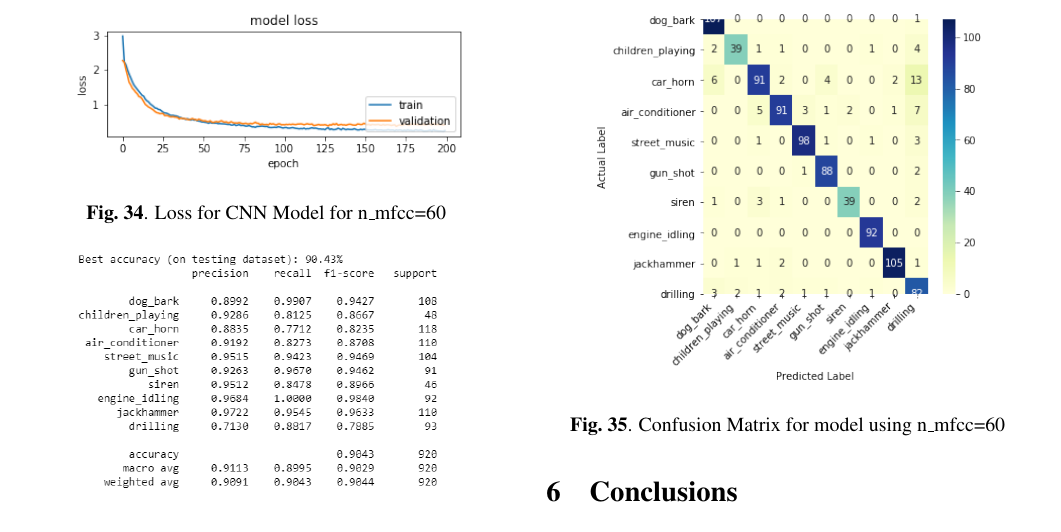
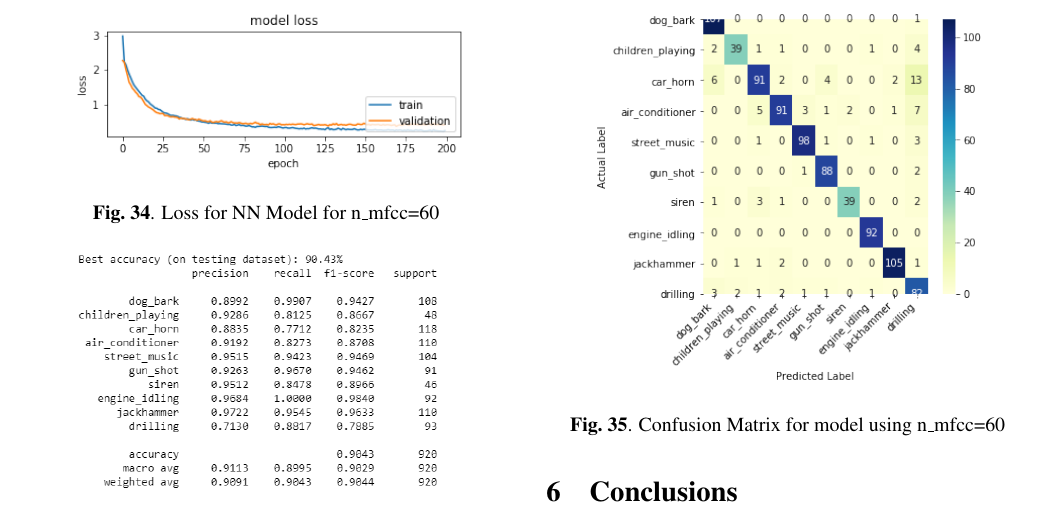
Before and after one commit to XiaoyanYang2008/PRS-CA3-PoliceAlertSystem, a LaTeX paper (latex-report/ISSM-report.tex): part of page 11 of 12, cut so that both start at the same text. The pictures show the PDF file latex-report/ISSM-report.pdf that the author committed with the source.

Commit message:
final report

```diff
--- a/latex-report/ISSM-report.tex
+++ b/latex-report/ISSM-report.tex
@@ -436,7 +436,7 @@ history=  model.fit(x\_train, y\_train, \\
 	\centerline{\begin{tabular}{c}
 			\includegraphics[width=7cm]{pic/MFCC40_CNN_Model.png}
 	\end{tabular}}
-	\caption{CNN Model for n\_mfcc=40 \label{figure20}}
+	\caption{NN Model for n\_mfcc=40 \label{figure20}}
 \end{figure}
 
 \begin{center}
@@ -455,14 +455,14 @@ Testing Accuracy:  0.8630435\\
 	\centerline{\begin{tabular}{c}
 			\includegraphics[width=7cm]{pic/MFCC40_Epoch_Accuracy.png}
 	\end{tabular}}
-	\caption{Accuracy for CNN Model with n\_mfcc=40 \label{figure21}}
+	\caption{Accuracy for NN Model with n\_mfcc=40 \label{figure21}}
 \end{figure}
 
 \begin{figure}[ht]
 	\centerline{\begin{tabular}{c}
 			\includegraphics[width=7cm]{pic/MFCC40_Epoch_Loss.png}
 	\end{tabular}}
-	\caption{Loss for CNN Model with n\_mfcc=40 \label{figure22}}
+	\caption{Loss for NN Model with n\_mfcc=40 \label{figure22}}
 \end{figure}
 
 \begin{figure}[ht]
@@ -476,7 +476,7 @@ Testing Accuracy:  0.8630435\\
 	\centerline{\begin{tabular}{c}
 			\includegraphics[width=7cm]{pic/MFCC40_confusion_matrix.png}
 	\end{tabular}}
-	\caption{Confusion Matrix for CNN Model with n\_mfcc=40 \label{figure23}}
+	\caption{Confusion Matrix for NN Model with n\_mfcc=40 \label{figure23}}
 \end{figure}
 
 
@@ -550,7 +550,7 @@ Our approach is to increase the MFCC bin size from 40 to 60 to extract more feat
 	\centerline{\begin{tabular}{c}
 			\includegraphics[width=7cm]{pic/MFCC60_CNN_Model.png}
 	\end{tabular}}
-	\caption{CNN Model for n\_mfcc=60 \label{figure27}}
+	\caption{NN Model for n\_mfcc=60 \label{figure27}}
 \end{figure}
 
 \begin{center}
@@ -567,7 +567,7 @@ Testing Accuracy:  0.90434784 \\
 	\centerline{\begin{tabular}{c}
 			\includegraphics[width=7cm]{pic/MFCC60_Epoch_Accuracy.png}
 	\end{tabular}}
-	\caption{Accuracy for CNN Model with n\_mfcc=60 \label{figure28}}
+	\caption{Accuracy for NN Model with n\_mfcc=60 \label{figure28}}
 \end{figure}
 
 
@@ -575,7 +575,7 @@ Testing Accuracy:  0.90434784 \\
 	\centerline{\begin{tabular}{c}
 			\includegraphics[width=7cm]{pic/MFCC60_Epoch_Loss.png}
 	\end{tabular}}
-	\caption{Loss for CNN Model for n\_mfcc=60 \label{figure29}}
+	\caption{Loss for NN Model for n\_mfcc=60 \label{figure29}}
 \end{figure}
 
 \newpage
```
Also changed, not shown: latex-report/ISSM-report.pdf.
